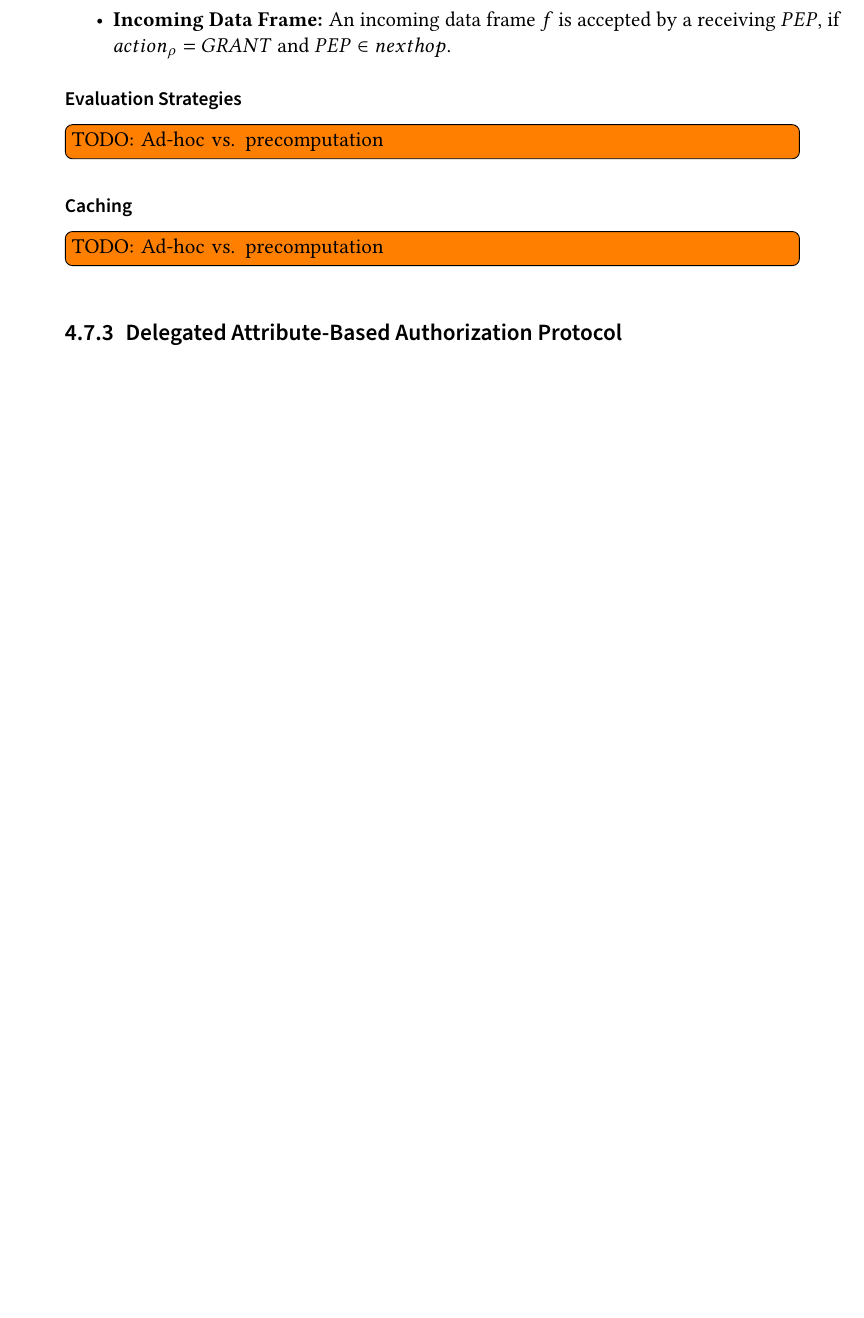
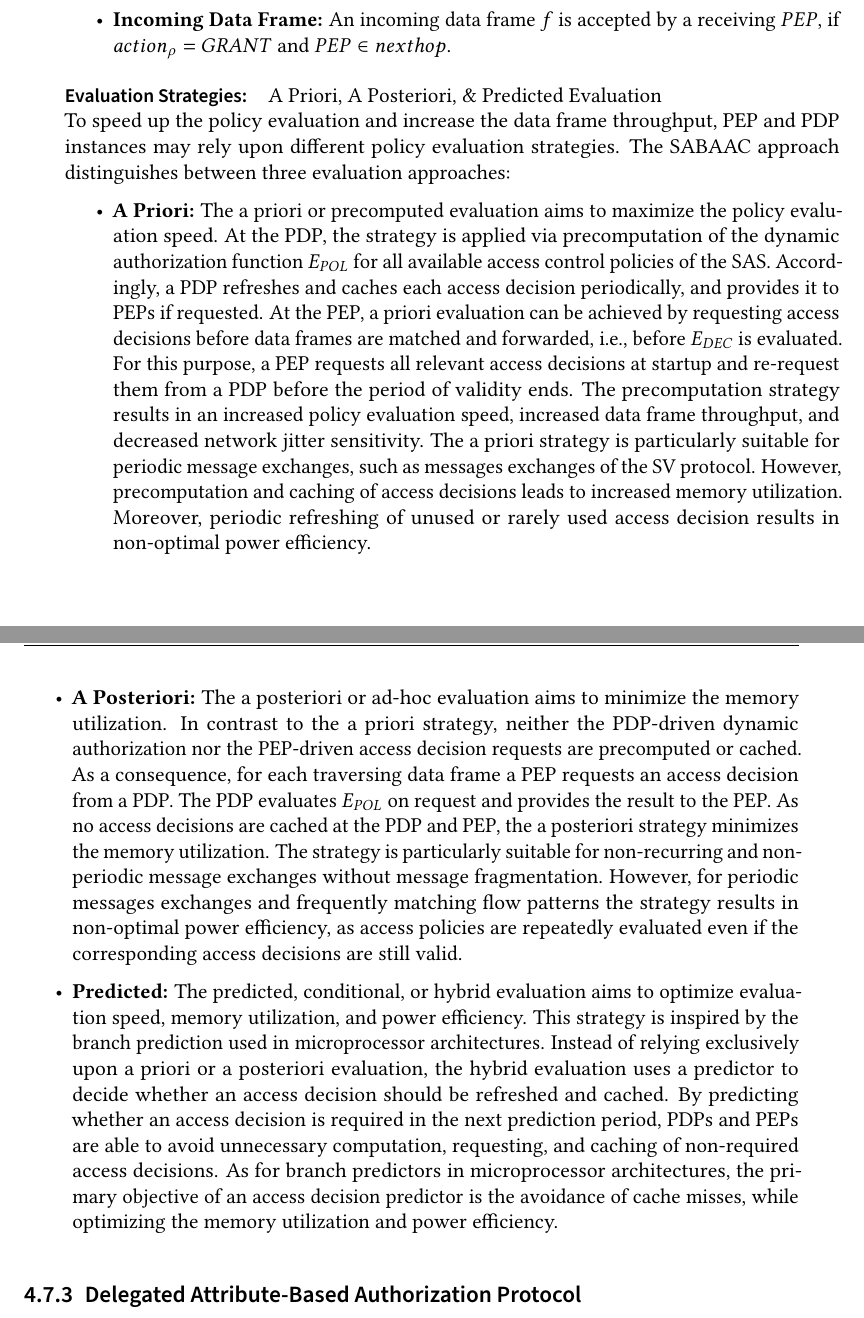
Before and after one commit to gstuer/thesis-master, a LaTeX thesis (thesis/thesis.tex, which reads thesis/sections/approach.tex): part of page 71 of 96 before the commit and two parts of pages 71 and 72 of 98 after it, the two joined at a grey line, cut so that both start at the same text, the shorter picture padded with empty space. Compiled offline with pdfLaTeX.

Commit message:
Add evaluation speedup techniques to thesis

```diff
--- a/thesis/sections/approach.tex
+++ b/thesis/sections/approach.tex
@@ -904,11 +904,34 @@ Two cases have to be distinguished, if $E_{DEC}(d_{\rho}, f) = (action_\rho, nex
     \item \textbf{Incoming Data Frame:} An incoming data frame $f$ is accepted by a receiving $PEP$, if $action_\rho = GRANT$ and $PEP \in nexthop$.
 \end{itemize}
 
-\paragraph{Evaluation Strategies}
-\todo{TODO: Ad-hoc vs. precomputation}
+\paragraph{Evaluation Strategies:} A Priori, A Posteriori, \& Predicted Evaluation\\
+To speed up the policy evaluation and increase the data frame throughput, PEP and PDP instances may rely upon different policy evaluation strategies.
+The SABAAC approach distinguishes between three evaluation approaches:
+\begin{itemize}
+    \item \textbf{A Priori:} The a priori or precomputed evaluation aims to maximize the policy evaluation speed.
+    At the PDP, the strategy is applied via precomputation of the dynamic authorization function $E_{POL}$ for all available access control policies of the SAS.
+    Accordingly, a PDP refreshes and caches each access decision periodically, and provides it to PEPs if requested.
+    At the PEP, a priori evaluation can be achieved by requesting access decisions before data frames are matched and forwarded, i.e., before $E_{DEC}$ is evaluated.
+    For this purpose, a PEP requests all relevant access decisions at startup and re-request them from a PDP before the period of validity ends.
+    The precomputation strategy results in an increased policy evaluation speed, increased data frame throughput, and decreased network jitter sensitivity.
+    The a priori strategy is particularly suitable for periodic message exchanges, such as messages exchanges of the SV protocol.
+    However, precomputation and caching of access decisions leads to increased memory utilization.
+    Moreover, periodic refreshing of unused or rarely used access decision results in non-optimal power efficiency.
 
-\paragraph{Caching}
-\todo{TODO: Ad-hoc vs. precomputation}
+    \item \textbf{A Posteriori:} The a posteriori or ad-hoc evaluation aims to minimize the memory utilization.
+    In contrast to the a priori strategy, neither the PDP-driven dynamic authorization nor the PEP-driven access decision requests are precomputed or cached.
+    As a consequence, for each traversing data frame a PEP requests an access decision from a PDP.
+    The PDP evaluates $E_{POL}$ on request and provides the result to the PEP.
+    As no access decisions are cached at the PDP and PEP, the a posteriori strategy minimizes the memory utilization.
+    The strategy is particularly suitable for non-recurring and non-periodic message exchanges without message fragmentation.
+    However, for periodic messages exchanges and frequently matching flow patterns the strategy results in non-optimal power efficiency, as access policies are repeatedly evaluated even if the corresponding access decisions are still valid.
+
+    \item \textbf{Predicted:} The predicted, conditional, or hybrid evaluation aims to optimize evaluation speed, memory utilization, and power efficiency.
+    This strategy is inspired by the branch prediction used in microprocessor architectures.
+    Instead of relying exclusively upon a priori or a posteriori evaluation, the hybrid evaluation uses a predictor to decide whether an access decision should be refreshed and cached.
+    By predicting whether an access decision is required in the next prediction period, PDPs and PEPs are able to avoid unnecessary computation, requesting, and caching of non-required access decisions.
+    As for branch predictors in microprocessor architectures, the primary objective of an access decision predictor is the avoidance of cache misses, while optimizing the memory utilization and power efficiency.
+\end{itemize}
 
 \subsection{Delegated Attribute-Based Authorization Protocol}
 \label{sec:approach:sabaac:authorization}
```
